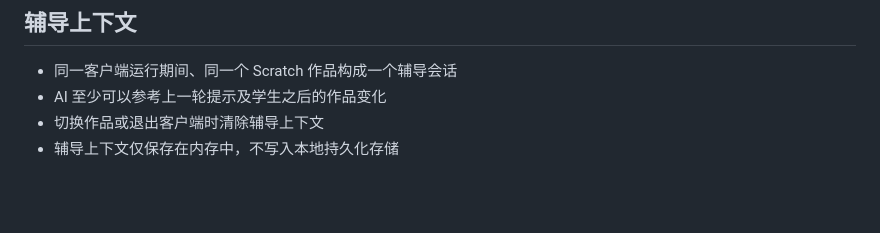
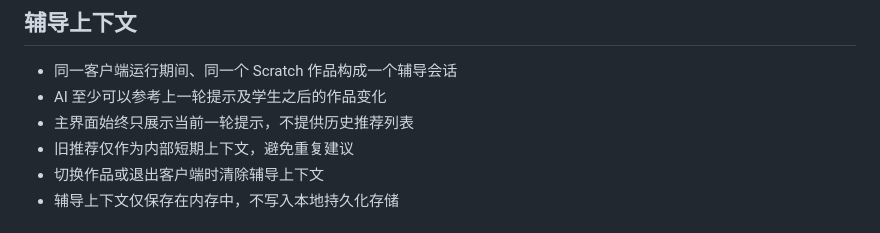
Before and after one commit to scratchai-labs/scratch-ai-local-client, a Markdown page: docs/self-study-coaching-design.zh-CN.md, the part around the change. GitHub-like rendering; blank space fills up the shorter version.

```diff
--- a/docs/self-study-coaching-design.zh-CN.md
+++ b/docs/self-study-coaching-design.zh-CN.md
@@ -38,6 +38,8 @@
 
 - 同一客户端运行期间、同一个 Scratch 作品构成一个辅导会话
 - AI 至少可以参考上一轮提示及学生之后的作品变化
+- 主界面始终只展示当前一轮提示，不提供历史推荐列表
+- 旧推荐仅作为内部短期上下文，避免重复建议
 - 切换作品或退出客户端时清除辅导上下文
 - 辅导上下文仅保存在内存中，不写入本地持久化存储
 
```
Also changed, not shown: CONTEXT.md (+1 -1 lines), TASK_QUEUE.md (+1 -1 lines).
